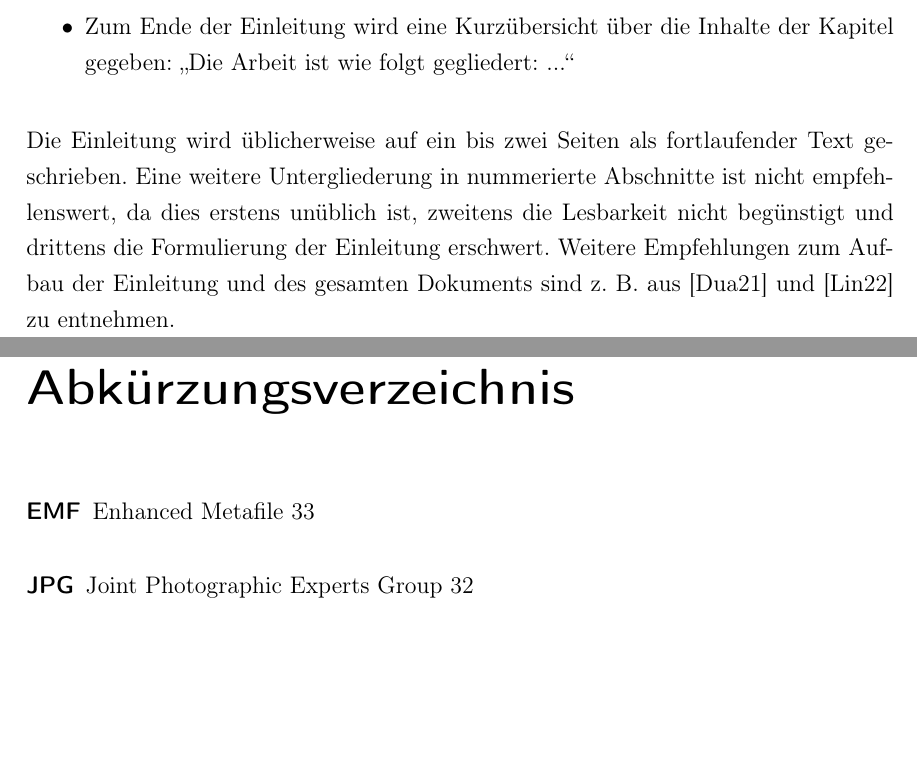
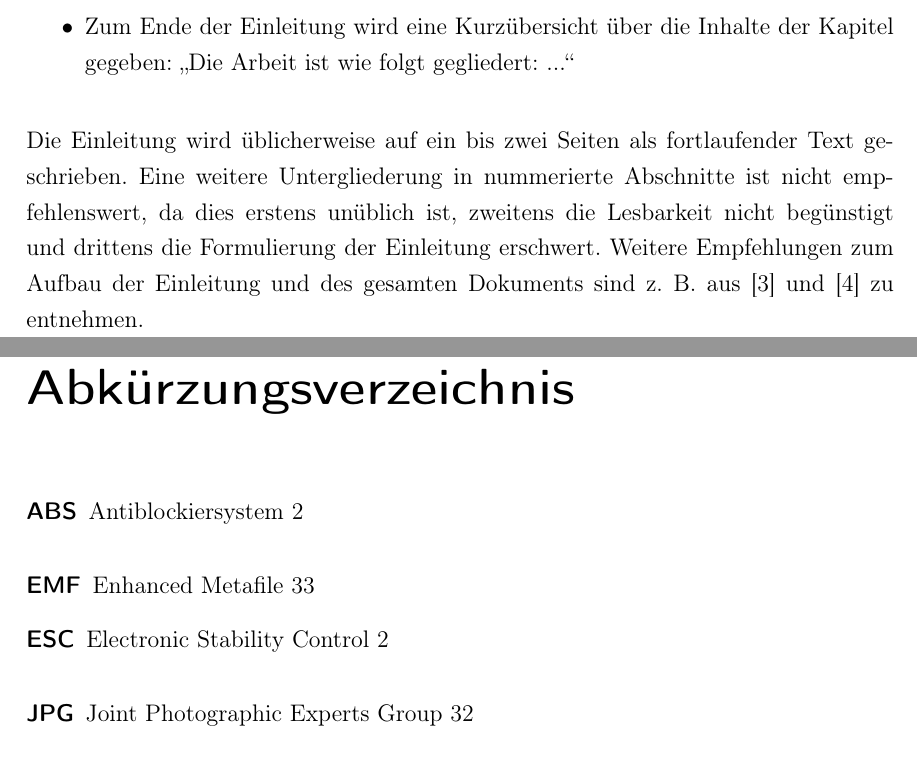
Before and after one commit to tkibler/vorlage_latex_doku, a LaTeX book (WissBer_PA_SA_BA.tex): two parts of pages 11 and 23 of 59, joined at a grey line, cut so that both start at the same text, the shorter picture padded with empty space. Compiled offline with pdfLaTeX.

Commit message:
Loading acronyms ad glossar before begin document

```diff
--- a/WissBer_PA_SA_BA.tex
+++ b/WissBer_PA_SA_BA.tex
@@ -73,8 +73,7 @@ aboveskip=1mm
 ]{caption}
 
 \usepackage[backend=biber, %% Hilfsprogramm "biber" beim Compilieren nutzen (statt "biblatex" oder "bibtex")
-style=alphabetic, %% Zitierstil (siehe Dokumentation)
-%style=numeric,
+style=numeric, %% Zitierstil (siehe Dokumentation) style=numeric oder style=alphabetic
 natbib=true, %% Bereitstellen von natbib-kompatiblen Zitierkommandos
 hyperref=true, %% hyperref-Paket verwenden, um Links zu erstellen
 ]{biblatex}
@@ -110,7 +109,10 @@ pdfkeywords={DHBW, Elektrotechnik, Informationstechnik}
 
 \usepackage{makeidx}			% Paket zur Erstellung eines Index
 \usepackage[toc,acronym]{glossaries}			% Paket zur Erstellung eines Glossars
-\usepackage[intoc]{nomencl} 			% zur Erstellung des Abkürzungsberzeichnisses
+\input{pages/abkuerzungen}				% Datei mit Abkürzungsdefinitionen laden
+\input{pages/glossar}					% Datei mit Glossareinträgen laden
+
+\usepackage[intoc]{nomencl} 			% zur Erstellung des Verzeichnisses verwendeter Formelzeichen
 
 \usepackage[					% Einstellungen für Fußnoten
 bottom,							% Ausrichtung unten
```
Also changed, not shown: WissBer_PA_SA_BA.tex (4 more changed lines).
